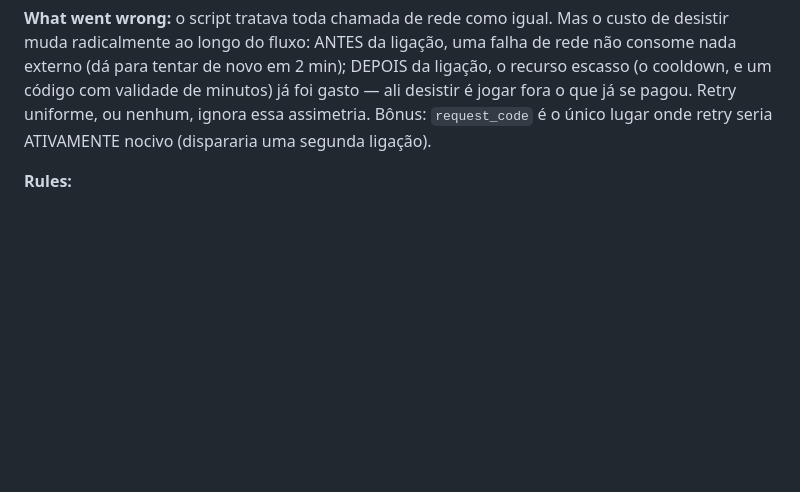
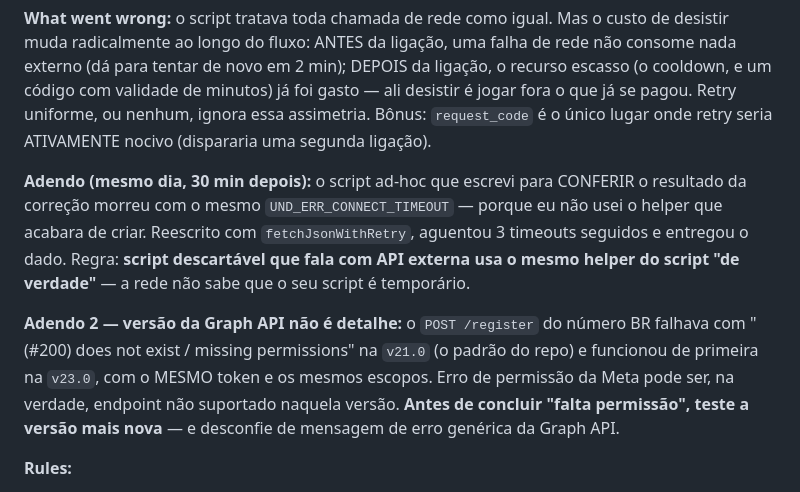
Before and after one commit to stefanogebara/roca, a Markdown page: tasks/lessons.md, the part around the change. GitHub-like rendering; blank space fills up the shorter version.

Commit message:
feat(meta): +55 REGISTRADO na Cloud API — era versão da Graph API, não permissão
+55 11 5028-1932 · CONNECTED · VERIFIED · CLOUD_API.

O POST /register falhava com '(#200) does not exist / missing permissions' na
v21.0 e passou de primeira na v23.0, mesmo token e mesmos escopos. A mensagem
de erro da Meta era enganosa — não era permissão, era endpoint não suportado
naquela versão.

Duas lições registradas:
- Antes de concluir 'falta permissão' na Graph API, testar a versão mais nova.
- O script ad-hoc que escrevi para CONFERIR a correção morreu com o mesmo
  UND_ERR_CONNECT_TIMEOUT que eu tinha acabado de consertar — porque não usei
  o helper novo. Reescrito com ele, aguentou 3 timeouts e entregou o dado.
  Script descartável que fala com API externa usa o mesmo helper do de verdade.

```diff
--- a/tasks/lessons.md
+++ b/tasks/lessons.md
@@ -19,6 +19,20 @@ DEPOIS da ligação, o recurso escasso (o cooldown, e um código com validade de
 minutos) já foi gasto — ali desistir é jogar fora o que já se pagou. Retry
 uniforme, ou nenhum, ignora essa assimetria. Bônus: `request_code` é o único
 lugar onde retry seria ATIVAMENTE nocivo (dispararia uma segunda ligação).
+
+**Adendo (mesmo dia, 30 min depois):** o script ad-hoc que escrevi para
+CONFERIR o resultado da correção morreu com o mesmo
+`UND_ERR_CONNECT_TIMEOUT` — porque eu não usei o helper que acabara de criar.
+Reescrito com `fetchJsonWithRetry`, aguentou 3 timeouts seguidos e entregou o
+dado. Regra: **script descartável que fala com API externa usa o mesmo helper
+do script "de verdade"** — a rede não sabe que o seu script é temporário.
+
+**Adendo 2 — versão da Graph API não é detalhe:** o `POST /register` do número
+BR falhava com "(#200) does not exist / missing permissions" na `v21.0` (o
+padrão do repo) e funcionou de primeira na `v23.0`, com o MESMO token e os
+mesmos escopos. Erro de permissão da Meta pode ser, na verdade, endpoint não
+suportado naquela versão. **Antes de concluir "falta permissão", teste a
+versão mais nova** — e desconfie de mensagem de erro genérica da Graph API.
 
 **Rules:**
 - **Antes de escrever retry, pergunte por chamada: "se eu desistir aqui, o que
```
Also changed, not shown: 1 other file.
